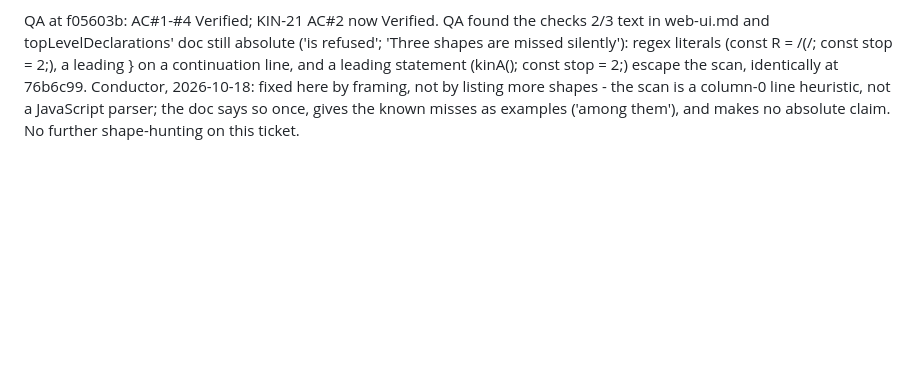
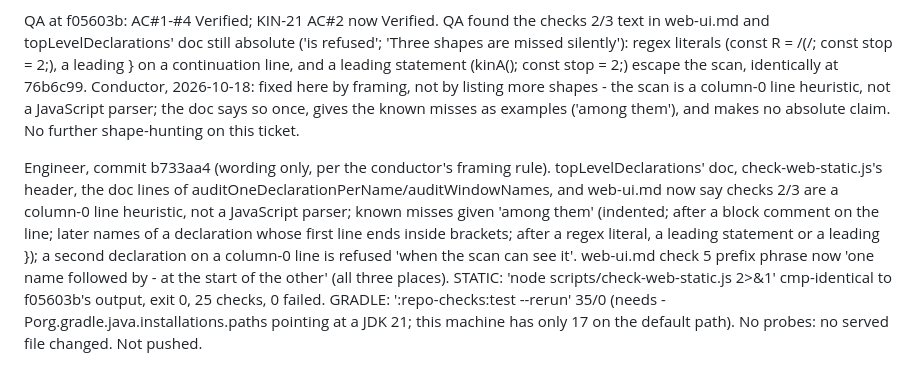
Before and after one commit to Shafichariri/kinspector, a Markdown page: backlog/tasks/kin-22 - Phase-F-bug-check-5s-doc-claims-its-list-of-misses-is-exact-and-the-decision-omits-media-against-media-order.md, the part around one of its changes. Drawn GitHub-style; blank space fills up the shorter version.

Commit message:
backlog: KIN-22 engineer notes

```diff
--- a/backlog/tasks/kin-22 - Phase-F-bug-check-5s-doc-claims-its-list-of-misses-is-exact-and-the-decision-omits-media-against-media-order.md
+++ b/backlog/tasks/kin-22 - Phase-F-bug-check-5s-doc-claims-its-list-of-misses-is-exact-and-the-decision-omits-media-against-media-order.md
@@ -49,4 +49,6 @@ Reproduction (QA probe: $TMPDIR/qa3/probe5.js; each shape passed to auditMediaOv
 Engineer, commit f05603b. CHOICE checks 2/3: REFUSE. declaresAgain now skips blanks and block comments after the ';'/'}' (DECLARES_AGAIN). RED/GREEN (copy of tree, 'const a = 1; /* x */ const stop = 2;' appended to js/50-path.js): fixed audit exit 2 'harness: js/50-path.js:542: cannot read the names declared by: const a = 1; /* x */ const stop = 2;'; HEAD's audit exit 0 '232 names'; line removed exit 0 '25 checks, 0 failed'. Unit: 'function a() {} /* x */ /* y */ function b() {}' refused; 'const a = 1; /* x */' and 'const a = 1; // const b' still read as one name. CHECK 5 WORDING: doc comment and web-ui.md say 'among the misses'/'among its false reports', no completeness claim; both state @media-against-@media order is never compared and name the 35-list.css reduced-motion/1199px #detail-pane pair, held by review and one file. Prefix wording now 'one whose name is the other's followed by -'. CSS: comment only, above the reduced-motion block. STATIC: full output byte-identical to pre-change (not just first 24 lines), 25 checks, 0 failed. PROBES (fixture, daemon 8231, jsdom 29.1.1): live 'checks: 164 passed, 0 failed, 1 n/a, 0 unclassified, 42 notes'; archive 'checks: 21 passed, 0 failed'; export contains the new CSS comment. GRADLE --rerun: daemon 259/0, repo-checks 35/0, ui jvmTest 134/0. QA probe5.js unchanged in behaviour (no code change to check 5). check-client-names.sh not run (no terms here).
 
 QA at f05603b: AC#1-#4 Verified; KIN-21 AC#2 now Verified. QA found the checks 2/3 text in web-ui.md and topLevelDeclarations' doc still absolute ('is refused'; 'Three shapes are missed silently'): regex literals (const R = /\(/; const stop = 2;), a leading } on a continuation line, and a leading statement (kinA(); const stop = 2;) escape the scan, identically at 76b6c99. Conductor, 2026-10-18: fixed here by framing, not by listing more shapes - the scan is a column-0 line heuristic, not a JavaScript parser; the doc says so once, gives the known misses as examples ('among them'), and makes no absolute claim. No further shape-hunting on this ticket.
+
+Engineer, commit b733aa4 (wording only, per the conductor's framing rule). topLevelDeclarations' doc, check-web-static.js's header, the doc lines of auditOneDeclarationPerName/auditWindowNames, and web-ui.md now say checks 2/3 are a column-0 line heuristic, not a JavaScript parser; known misses given 'among them' (indented; after a block comment on the line; later names of a declaration whose first line ends inside brackets; after a regex literal, a leading statement or a leading }); a second declaration on a column-0 line is refused 'when the scan can see it'. web-ui.md check 5 prefix phrase now 'one name followed by - at the start of the other' (all three places). STATIC: 'node scripts/check-web-static.js 2>&1' cmp-identical to f05603b's output, exit 0, 25 checks, 0 failed. GRADLE: ':repo-checks:test --rerun' 35/0 (needs -Porg.gradle.java.installations.paths pointing at a JDK 21; this machine has only 17 on the default path). No probes: no served file changed. Not pushed.
 <!-- SECTION:NOTES:END -->
```
Also changed, not shown: other parts of backlog/tasks/kin-22 - Phase-F-bug-check-5s-doc-claims-its-list-of-misses-is-exact-and-the-decision-omits-media-against-media-order.md (+1 -1 lines).
